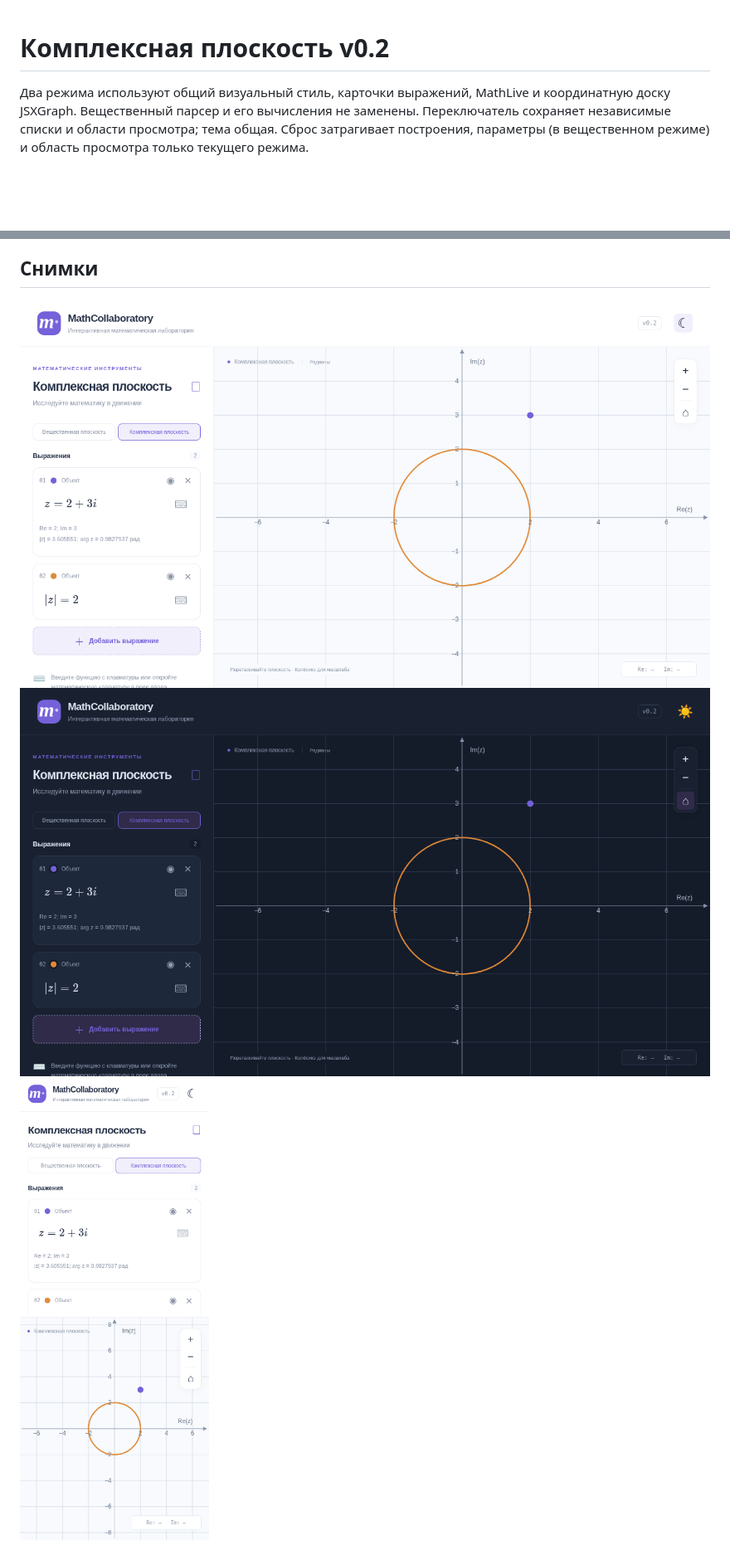
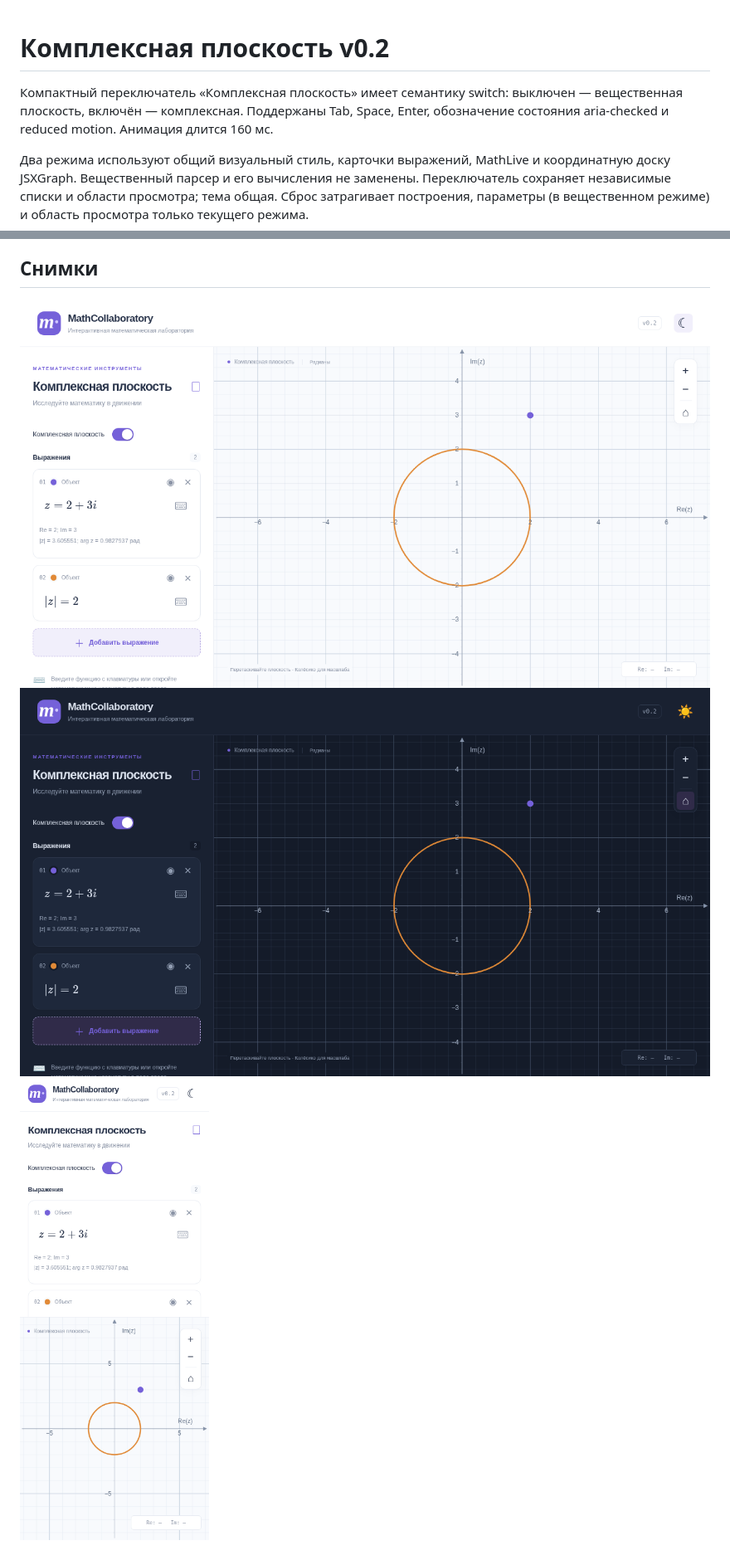
Before and after one commit to annihilatype/MathCollaboratory, a Markdown page: docs/complex-plane-v0.2.md, 2 parts joined by grey strips. Shown at 83% size. Rendered like a GitHub page; pictures changed too: docs/screenshots/complex-plane-dark.png, docs/screenshots/complex-plane-light.png, docs/screenshots/complex-plane-mobile.png; blank space fills up the shorter version.

Commit message:
ui: add compact mode switch and adaptive minor grid

```diff
--- a/docs/complex-plane-v0.2.md
+++ b/docs/complex-plane-v0.2.md
@@ -1,4 +1,6 @@
 # Комплексная плоскость v0.2
+
+Компактный переключатель «Комплексная плоскость» имеет семантику switch: выключен — вещественная плоскость, включён — комплексная. Поддержаны Tab, Space, Enter, обозначение состояния aria-checked и reduced motion. Анимация длится 160 мс.
 
 Два режима используют общий визуальный стиль, карточки выражений, MathLive и координатную доску JSXGraph. Вещественный парсер и его вычисления не заменены. Переключатель сохраняет независимые списки и области просмотра; тема общая. Сброс затрагивает построения, параметры (в вещественном режиме) и область просмотра только текущего режима.
 
```
Also changed, not shown: other parts of docs/complex-plane-v0.2.md (+3 -2 lines), VERIFICATION.md (+8 -0 lines), 5 other files.
